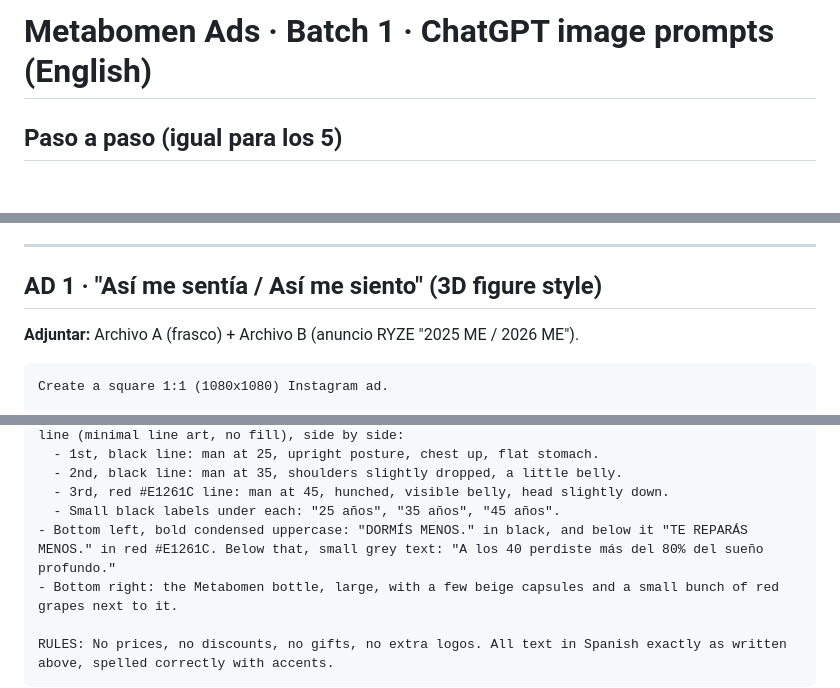
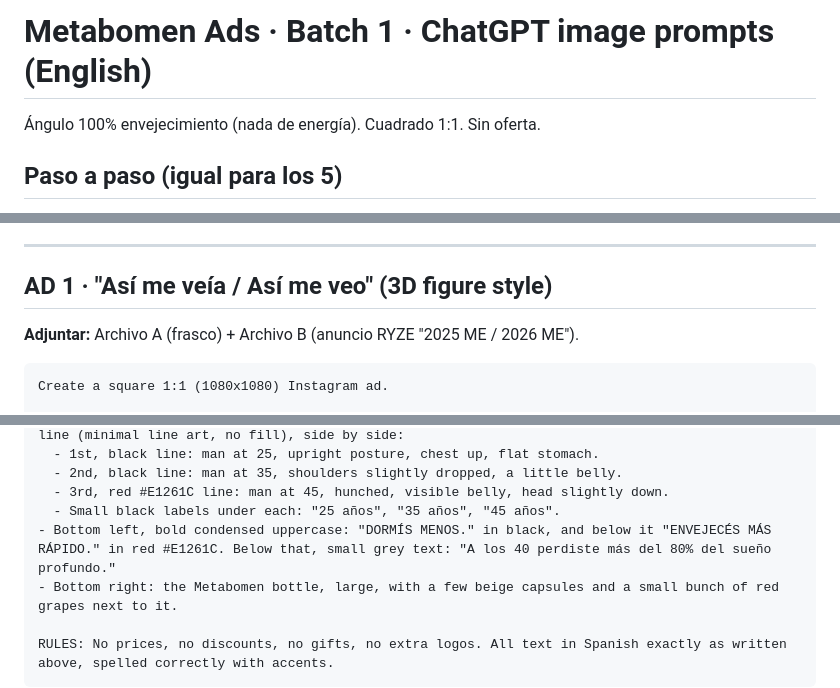
Before and after one commit to marcasgemini-ai/calculadora-, a Markdown page: drmen-metabomen-ads/PROMPTS-CHATGPT-TANDA-1.md, 3 parts joined by grey strips. GitHub-like rendering; blank space fills up the shorter version.

````diff
--- a/drmen-metabomen-ads/PROMPTS-CHATGPT-TANDA-1.md
+++ b/drmen-metabomen-ads/PROMPTS-CHATGPT-TANDA-1.md
@@ -1,4 +1,5 @@
 # Metabomen Ads · Batch 1 · ChatGPT image prompts (English)
+Ángulo 100% envejecimiento (nada de energía). Cuadrado 1:1. Sin oferta.
 
 ## Paso a paso (igual para los 5)
 1. Abrí un **chat nuevo** en ChatGPT por cada anuncio.
@@ -14,7 +15,7 @@
 
 ---
 
-## AD 1 · "Así me sentía / Así me siento" (3D figure style)
+## AD 1 · "Así me veía / Así me veo" (3D figure style)
 **Adjuntar:** Archivo A (frasco) + Archivo B (anuncio RYZE "2025 ME / 2026 ME").
 
 ```
@@ -62,7 +63,7 @@ LAYOUT:
   - 2nd, black line: man at 35, shoulders slightly dropped, a little belly.
   - 3rd, red #E1261C line: man at 45, hunched, visible belly, head slightly down.
   - Small black labels under each: "25 años", "35 años", "45 años".
-- Bottom left, bold condensed uppercase: "DORMÍS MENOS." in black, and below it "TE REPARÁS MENOS." in red #E1261C. Below that, small grey text: "A los 40 perdiste más del 80% del sueño profundo."
+- Bottom left, bold condensed uppercase: "DORMÍS MENOS." in black, and below it "ENVEJECÉS MÁS RÁPIDO." in red #E1261C. Below that, small grey text: "A los 40 perdiste más del 80% del sueño profundo."
 - Bottom right: the Metabomen bottle, large, with a few beige capsules and a small bunch of red grapes next to it.
 
 RULES: No prices, no discounts, no gifts, no extra logos. All text in Spanish exactly as written above, spelled correctly with accents.
````
Also changed, not shown: other parts of drmen-metabomen-ads/PROMPTS-CHATGPT-TANDA-1.md (+15 -15 lines).
